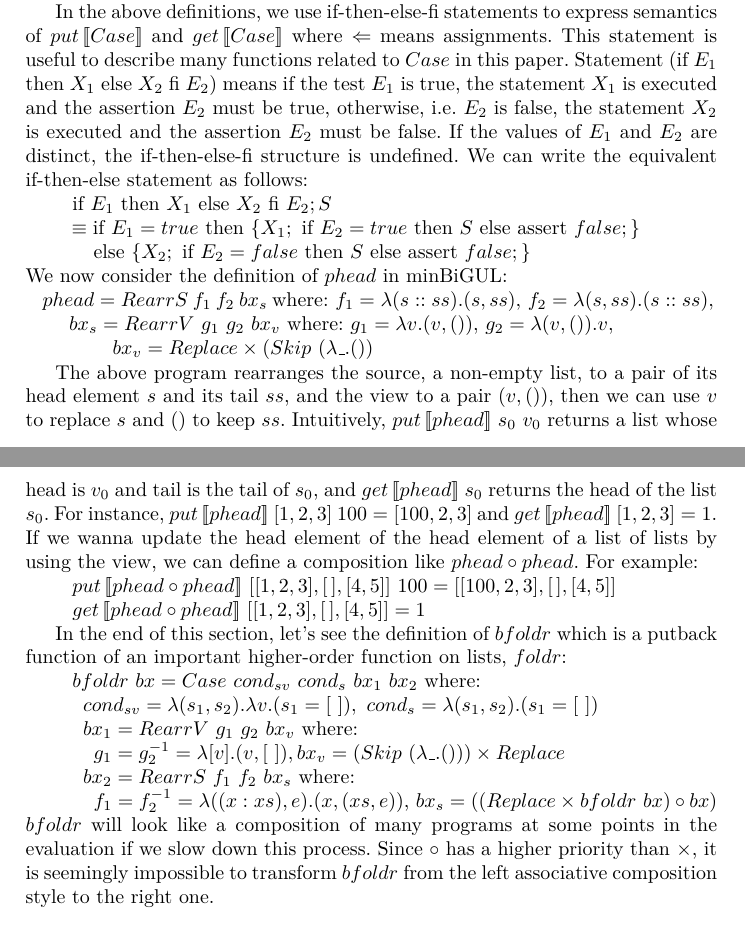
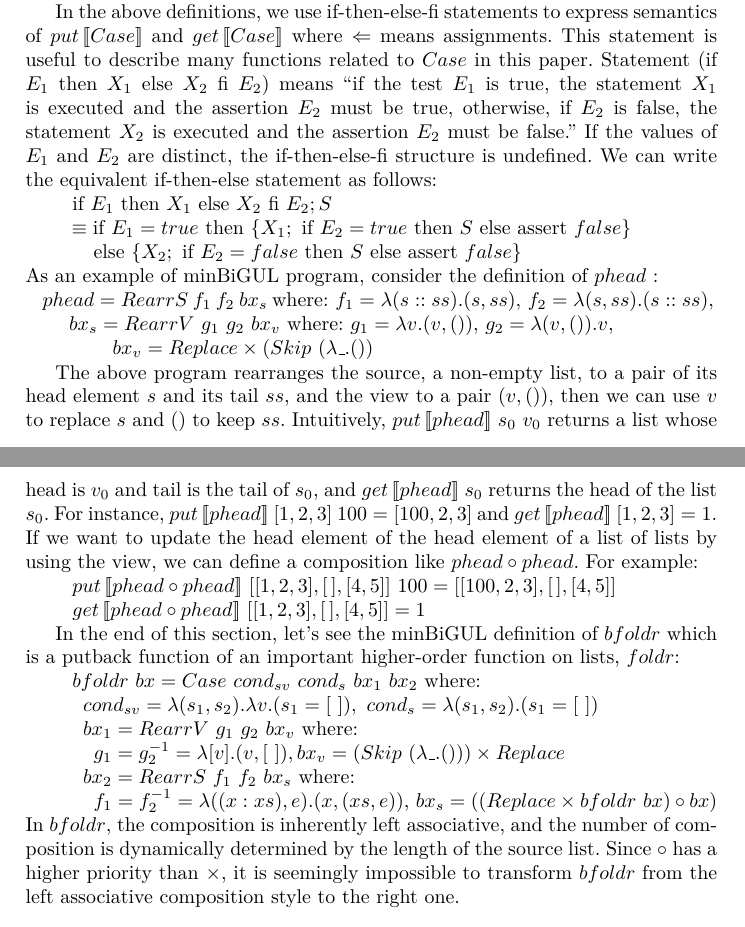
Before and after one commit to k-tsushima/pgs, a LaTeX paper (paper/main.tex, which reads paper/2.minbigul.tex): two parts of pages 5 and 6 of 17, joined at a grey line, cut so that both start at the same text. Compiled offline with pdfLaTeX.

Commit message:
small fixes, change on explanation of bfoldr

```diff
--- a/paper/2.minbigul.tex
+++ b/paper/2.minbigul.tex
@@ -96,24 +96,24 @@ To help make demonstration more direct, we provide the following alternatives re
 
 We define the semantics of $put$ and $get$ as in Definitions~\ref{def:minbigulput} and \ref{def:minbigulget} respectively. Instead of using $v'$ in the $put$ direction like Figures~\ref{fig:eval-phead}, \ref{fig:eval-comp-phead} and \ref{fig:eval-comp-phead-2}, we just simply use notation $v$ as the updated view. The later definitions also follow this convention.
 
-In the above definitions, we use if-then-else-fi statements to express semantics of $\putbxinline{Case}$ and $\getbxinline{Case}$ where $\Leftarrow$ means assignments. This statement is useful to describe many functions related to $Case$ in this paper. Statement (if $E_1$ then $X_1$ else $X_2$ fi $E_2$) means if the test $E_1$ is true, the statement $X_1$ is executed and the assertion $E_2$ must be true, otherwise, i.e. $E_2$ is false, the statement $X_2$ is executed and the assertion $E_2$ must be false. If the values of $E_1$ and $E_2$ are distinct, the if-then-else-fi structure is undefined. We can write the equivalent if-then-else statement as follows:
+In the above definitions, we use if-then-else-fi statements to express semantics of $\putbxinline{Case}$ and $\getbxinline{Case}$ where $\Leftarrow$ means assignments. This statement is useful to describe many functions related to $Case$ in this paper. Statement (if $E_1$ then $X_1$ else $X_2$ fi $E_2$) means ``if the test $E_1$ is true, the statement $X_1$ is executed and the assertion $E_2$ must be true, otherwise, if $E_2$ is false, the statement $X_2$ is executed and the assertion $E_2$ must be false.'' If the values of $E_1$ and $E_2$ are distinct, the if-then-else-fi structure is undefined. We can write the equivalent if-then-else statement as follows:
 
 $\tab \text{if } E_1 \text{ then } X_1 \text{ else } X_2 \text{ fi } E_2; S\\
-\tabs{2} \ \equiv \text{if }E_1 = true \text{ then } \{ X_1; \text{ if } E_2 = true \text{ then } S \text{ else assert } false; \}\\
-    \tabs{4} \text{else } \{ X_2; \text{ if } E_2 = false \text{ then } S \text{ else assert } false; \}$
+\tabs{2} \ \equiv \text{if }E_1 = true \text{ then } \{ X_1; \text{ if } E_2 = true \text{ then } S \text{ else assert } false \}\\
+    \tabs{4} \text{else } \{ X_2; \text{ if } E_2 = false \text{ then } S \text{ else assert } false \}$
 
-\noindent We now consider the definition of $phead$ in minBiGUL:\\
+\noindent As an example of minBiGUL program, consider the definition of $phead$ :\\
 $\tab phead = RearrS \ f_1 \ f_2 \ bx_s \ \text{where: } f_1 = \lambda (s::ss).(s,ss), \, f_2 = \lambda (s,ss).(s::ss),\\
     \qtab bx_s = RearrV \ g_1 \ g_2 \ bx_v \ \text{where: } g_1 = \lambda v.(v,()), \, g_2 = \lambda (v,()).v,\\
         \qtabs{2} bx_v = \product{Replace}{(Skip \ (\lambda \_.())}$
 
-The above program rearranges the source, a non-empty list, to a pair of its head element $s$ and its tail $ss$, and the view to a pair $(v, ())$, then we can use $v$ to replace $s$ and $()$ to keep $ss$. Intuitively, $\putbx{phead}{s_0}{v_0}$ returns a list whose head is $v_0$ and tail is the tail of $s_0$, and $\getbx{phead}{s_0}$ returns the head of the list $s_0$. For instance, $\putbx{phead}{[1,2,3]}{100} = [100,2,3]$ and $\getbx{phead}{[1,2,3]} = 1$. If we wanna update the head element of the head element of a list of lists by using the view, we can define a composition like $phead \circ phead$. For example:
+The above program rearranges the source, a non-empty list, to a pair of its head element $s$ and its tail $ss$, and the view to a pair $(v, ())$, then we can use $v$ to replace $s$ and $()$ to keep $ss$. Intuitively, $\putbx{phead}{s_0}{v_0}$ returns a list whose head is $v_0$ and tail is the tail of $s_0$, and $\getbx{phead}{s_0}$ returns the head of the list $s_0$. For instance, $\putbx{phead}{[1,2,3]}{100} = [100,2,3]$ and $\getbx{phead}{[1,2,3]} = 1$. If we want to update the head element of the head element of a list of lists by using the view, we can define a composition like $phead \circ phead$. For example:
 
 $\tab \putbx{phead \circ phead}{[[1,2,3],[\,],[4,5]]}{100} = [[100,2,3],[\,],[4,5]]$
 
 $\tab \getbx{phead \circ phead}{[[1,2,3],[\,],[4,5]]} = 1$
 
-In the end of this section, let's see the definition of $bfoldr$ which is a putback function of an important higher-order function on lists, $foldr$:
+In the end of this section, let's see the minBiGUL definition of $bfoldr$ which is a putback function of an important higher-order function on lists, $foldr$:
 
 $\tab bfoldr \ bx = Case \ cond_{sv} \ cond_s \ bx_1 \ bx_2$ where:\\
 $\tabs{3} \ cond_{sv} = \lambda (s_1,s_2).\lambda v.(s_1 = [\ ]), \ cond_s = \lambda (s_1,s_2).(s_1 = [\ ])$\\
@@ -123,4 +123,5 @@ $\tabs{3} \ bx_2 = RearrS \ f_1 \ f_2 \ bx_s$ where:\\
     $\tabs{4} f_1 = f_2^{-1} = \lambda ((x:xs),e).(x,(xs,e))$,
     $bx_s = ((Replace \times bfoldr \ bx) \circ bx)$
 
-\noindent $bfoldr$ will look like a composition of many programs at some points in the evaluation if we slow down this process. Since $\circ$ has a higher priority than $\times$, it is seemingly impossible to transform $bfoldr$ from the left associative composition style to the right one.
+\noindent In $bfoldr$, the composition is inherently left associative, and the number of composition is dynamically determined by the length of the source list. Since $\circ$ has a higher priority than $\times$, it is seemingly impossible to transform $bfoldr$ from the left associative composition style to the right one.
+%will look like a composition of many programs at some points in the evaluation if we slow down this process. Since $\circ$ has a higher priority than $\times$, it is seemingly impossible to transform $bfoldr$ from the left associative composition style to the right one.
```
Also changed, not shown: paper/2.minbigul.tex (6 more changed lines).
